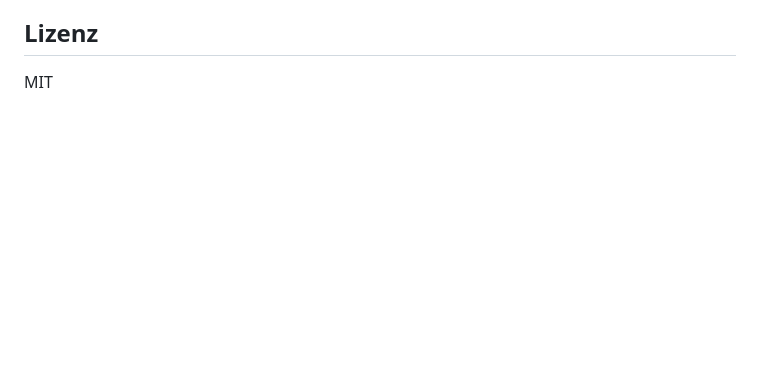
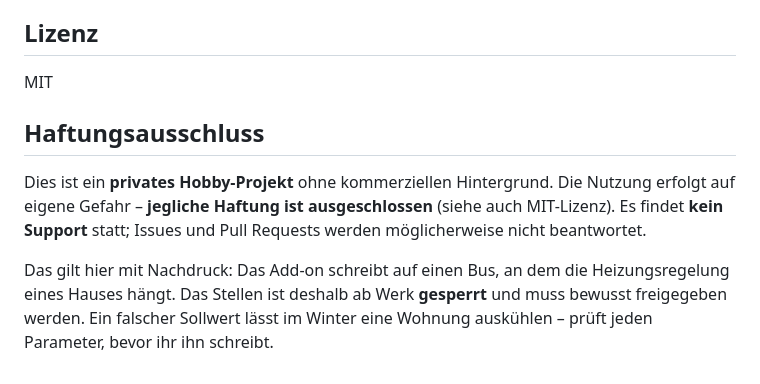
Before and after one commit to Melle79/HA-heizungsanlagenmanager, a Markdown page: README.md, the part around the change. GitHub-like rendering; blank space fills up the shorter version.

Commit message:
Haftungsausschluss ergaenzen
Gleicher Wortlaut wie in den anderen Repositories, mit dem Zusatz, der
hier noetig ist: Das Add-on schreibt auf einen Bus, an dem die
Heizungsregelung haengt, und das Stellen ist ab Werk gesperrt.

Co-Authored-By: Claude Opus 5 <noreply@anthropic.com>

```diff
--- a/README.md
+++ b/README.md
@@ -95,3 +95,16 @@ Gerätefamilie wäre aus „Parameter 72“ nie „Gerätebetriebsstunden“ gew
 ## Lizenz
 
 MIT
+
+## Haftungsausschluss
+
+Dies ist ein **privates Hobby-Projekt** ohne kommerziellen Hintergrund. Die
+Nutzung erfolgt auf eigene Gefahr – **jegliche Haftung ist ausgeschlossen**
+(siehe auch MIT-Lizenz). Es findet **kein Support** statt; Issues und Pull
+Requests werden möglicherweise nicht beantwortet.
+
+Das gilt hier mit Nachdruck: Das Add-on schreibt auf einen Bus, an dem die
+Heizungsregelung eines Hauses hängt. Das Stellen ist deshalb ab Werk
+**gesperrt** und muss bewusst freigegeben werden. Ein falscher Sollwert lässt
+im Winter eine Wohnung auskühlen – prüft jeden Parameter, bevor ihr ihn
+schreibt.
```
